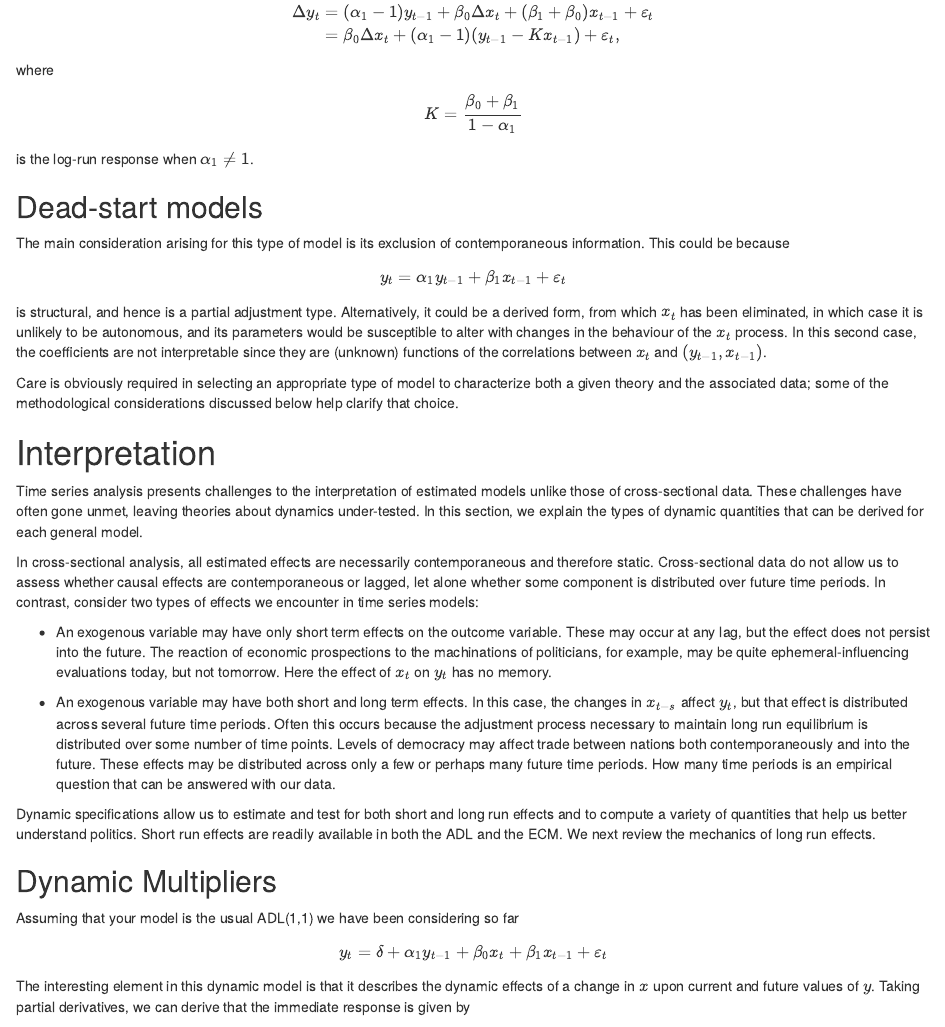
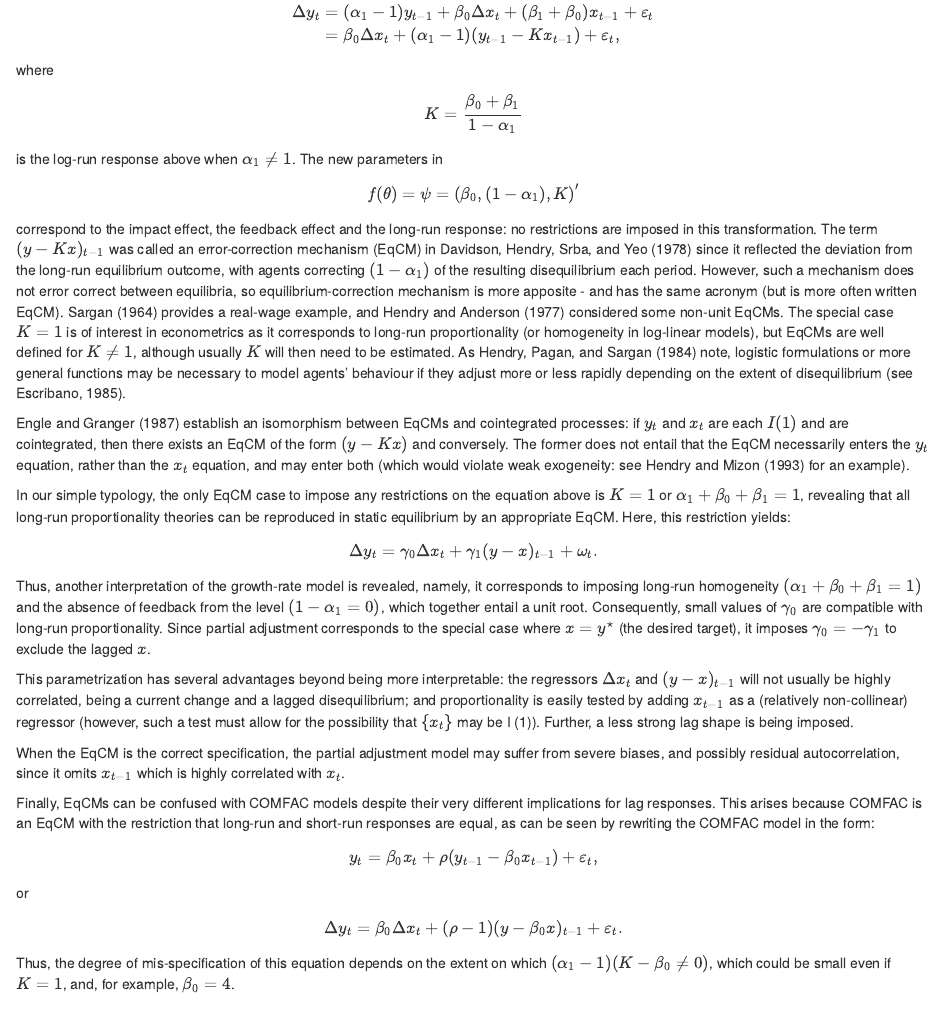
Before and after one commit to miguelarrnz6/Dynamic_Regression, an R Markdown document (IntroDynReg.Rmd): the page in a window 1100 px wide, from 7090 px down. Rendered offline with R 4.5, knitr and Pandoc, with nearby package versions; drawn as R Markdown's standard HTML page in place of the format the file asks for; some code elsewhere in the file could not run offline.

Commit message:
Add files via upload

```diff
--- a/IntroDynReg.Rmd
+++ b/IntroDynReg.Rmd
@@ -475,7 +475,76 @@ where
 $$
 K = \dfrac{\beta_0 + \beta_1}{1 - \alpha_1}
 $$
-is the log-run response when $\alpha_1 \neq 1$.
+is the log-run response above when $\alpha_1 \neq 1$. The new parameters in
+$$
+f(\mathbf{\theta}) = \mathbf{\psi} = \left( \beta_0, (1 - \alpha_1), K \right)^\prime
+$$
+correspond to the impact
+effect, the feedback effect and the long-run response: no restrictions are imposed in
+this transformation. The term $(y-Kx)_{t-1}$ was called an error-correction mechanism
+(EqCM) in Davidson, Hendry, Srba, and Yeo (1978) since it reflected the deviation from
+the long-run equilibrium outcome, with agents correcting $(1-\alpha_1)$
+of the resulting disequilibrium
+each period. However, such a mechanism does not error correct between
+equilibria, so equilibrium-correction mechanism is more apposite - and has the same
+acronym (but is more often written EqCM). Sargan (1964) provides a real-wage example,
+and Hendry and Anderson (1977) considered some non-unit EqCMs. The special
+case $K=1$ is of interest in econometrics as it corresponds to long-run proportionality
+(or homogeneity in log-linear models), but EqCMs are well defined for $K \neq 1$,
+although
+usually $K$ will then need to be estimated. As Hendry, Pagan, and Sargan (1984)
+note, logistic formulations or more general functions may be necessary to model agents'
+behaviour if they adjust more or less rapidly depending on the extent of disequilibrium
+(see Escribano, 1985).
+
+Engle and Granger (1987) establish an isomorphism between EqCMs and cointegrated
+processes: if $y_t$ and $x_t$ are each $I(1)$ and are cointegrated, then there exists
+an EqCM of the form $(y-Kx)$ and conversely. The former does not entail that the
+EqCM necessarily enters the $y_t$ equation, rather than the $x_t$ equation, and may enter
+both (which would violate weak exogeneity: see Hendry and Mizon (1993) for an example).
+
+In our simple typology, the only EqCM case to impose any restrictions on the
+equation above is $K = 1$ or $\alpha_1 + \beta_0 + \beta_1=1$,
+revealing that all long-run proportionality theories can be
+reproduced in static equilibrium by an appropriate EqCM. Here, this restriction yields:
+$$
+\Delta y_t = \gamma_0 \Delta x_t + \gamma_1 (y - x)_{t-1} + \omega_t.
+$$
+Thus, another interpretation of the growth-rate model is revealed, namely, it
+corresponds to imposing long-run homogeneity $(\alpha_1 + \beta_0 + \beta_1=1)$ and the absence
+of feedback from the level $(1 - \alpha_1 = 0)$, which together entail a
+unit root. Consequently,
+small values of $\gamma_0$ are compatible with long-run proportionality. Since partial
+adjustment corresponds to the special case where $x=y^\star$ (the desired target),
+it imposes $\gamma_0 = -\gamma_1$ to exclude the lagged $x$.
+
+This parametrization has several advantages beyond being more interpretable:
+the regressors $\Delta x_t$ and $(y-x)_{t-1}$ will not usually be highly correlated, being
+a current change and a lagged disequilibrium; and proportionality is easily tested by
+adding $x_{t-1}$ as a (relatively non-collinear) regressor (however, such a test must allow
+for the possibility that $\{ x_t \}$ may be I (1)).
+Further, a less strong lag shape is being imposed.
+
+When the EqCM is the correct specification, the partial adjustment model may suffer
+from severe biases, and possibly residual autocorrelation, since it omits
+$x_{t-1}$ which
+is highly correlated with $x_t$.
+
+Finally, EqCMs can be confused with COMFAC models despite their very different
+implications for lag responses. This arises because COMFAC is an EqCM with the
+restriction that long-run and short-run responses are equal, as can be seen by rewriting
+the COMFAC model in the form:
+$$
+y_t = \beta_0 x_t + \rho(y_{t-1} - \beta_0 x_{t-1}) + \varepsilon_t,
+$$
+or
+$$
+\Delta y_t = \beta_0 \Delta x_t + (\rho - 1) (y - \beta_0 x)_{t-1} + \varepsilon_t.
+$$
+Thus, the degree of mis-specification of this equation depends on the extent on which
+$(\alpha_1 - 1)(K - \beta_0 \neq 0)$, which could be small even if $K = 1$, and,
+for example, $\beta_0 = 4$.
+
 
 ## Dead-start models
 
```
